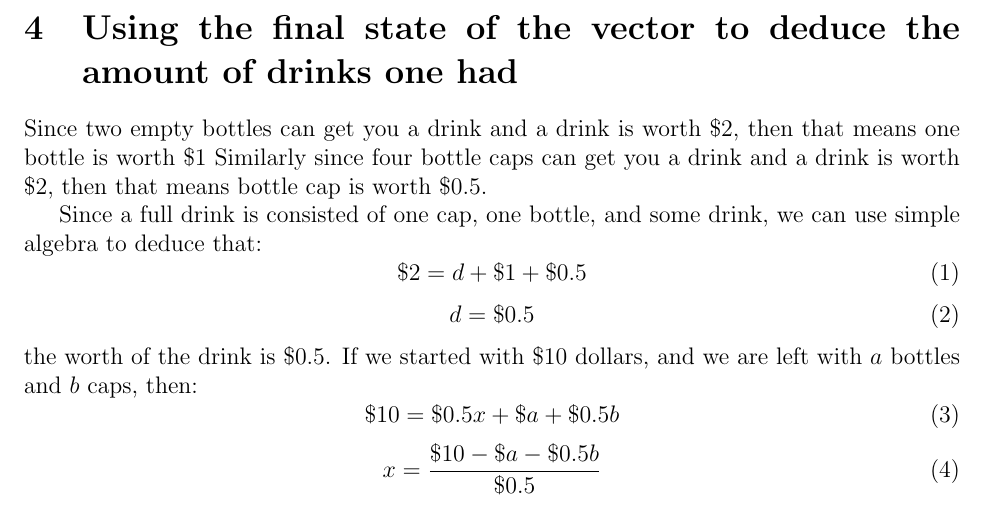
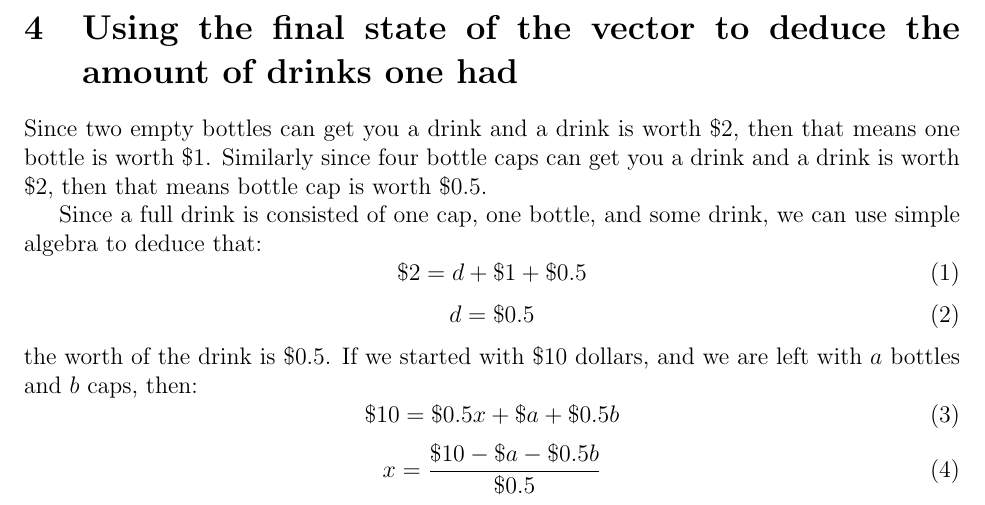
Before and after one commit to CoffeeVector/OptimizingAlcoholism, a LaTeX document (paper.tex): part of page 3 of 3, cut so that both start at the same text. Compiled offline with pdfLaTeX.

Commit message:
Forgot period in section 4

```diff
--- a/paper.tex
+++ b/paper.tex
@@ -123,7 +123,7 @@ For example, if we start with 5 empty bottles and 5 empty caps, we can trace the
 \section{Proof of the final state of the vector}
 \todo{FIGURE THIS OUT}
 \section{Using the final state of the vector to deduce the amount of drinks one had}
-\par Since two empty bottles can get you a drink and a drink is worth \$2, then that means one bottle is worth \$1
+\par Since two empty bottles can get you a drink and a drink is worth \$2, then that means one bottle is worth \$1.
 Similarly since four bottle caps can get you a drink and a drink is worth \$2, then that means bottle cap is worth \$0.5.
 \par Since a full drink is consisted of one cap, one bottle, and some drink, we can use simple algebra to deduce that:
 \begin{equation}
```
Also changed, not shown: paper.pdf.
